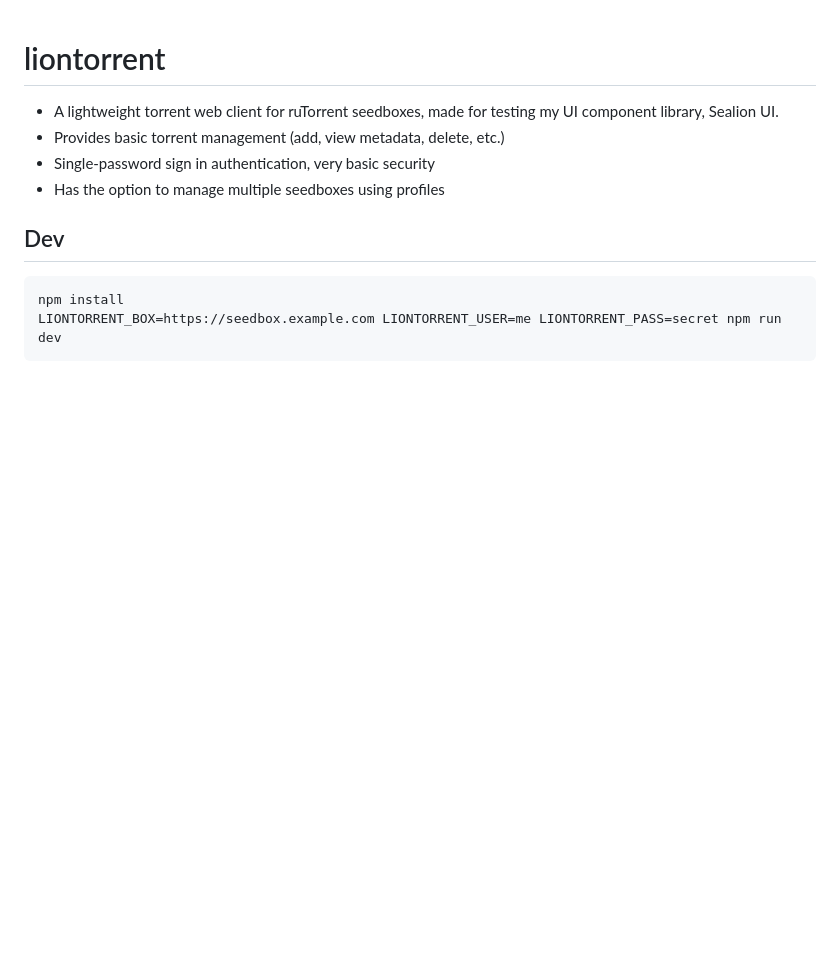
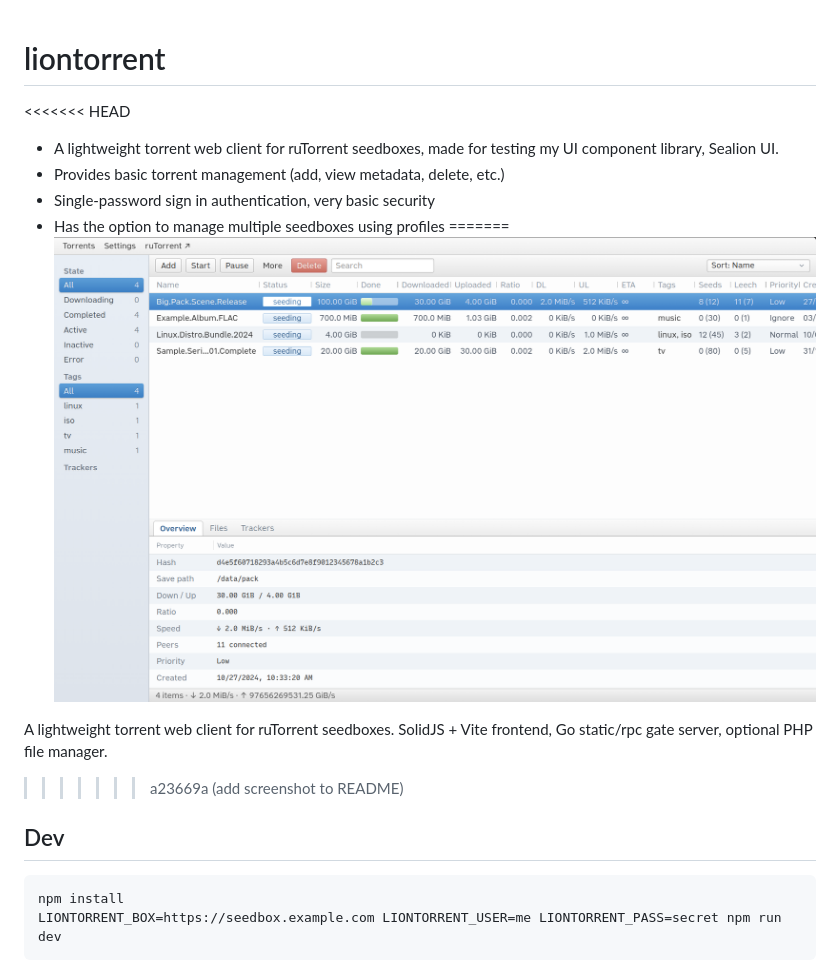
Before and after one commit to needfish/liontorrent, a Markdown page: README.md, the part around the change. Drawn GitHub-style; pictures changed too: docs/screenshot.png (added); blank space fills up the shorter version.

Commit message:
add screenshot to README

```diff
--- a/README.md
+++ b/README.md
@@ -1,9 +1,16 @@
 # liontorrent
 
+<<<<<<< HEAD
 - A lightweight torrent web client for ruTorrent seedboxes, made for testing my UI component library, Sealion UI.
 - Provides basic torrent management (add, view metadata, delete, etc.)
 - Single-password sign in authentication, very basic security
 - Has the option to manage multiple seedboxes using profiles
+=======
+![screenshot](docs/screenshot.png)
+
+A lightweight torrent web client for ruTorrent seedboxes.
+SolidJS + Vite frontend, Go static/rpc gate server, optional PHP file manager.
+>>>>>>> a23669a (add screenshot to README)
 
 
 ## Dev
```
